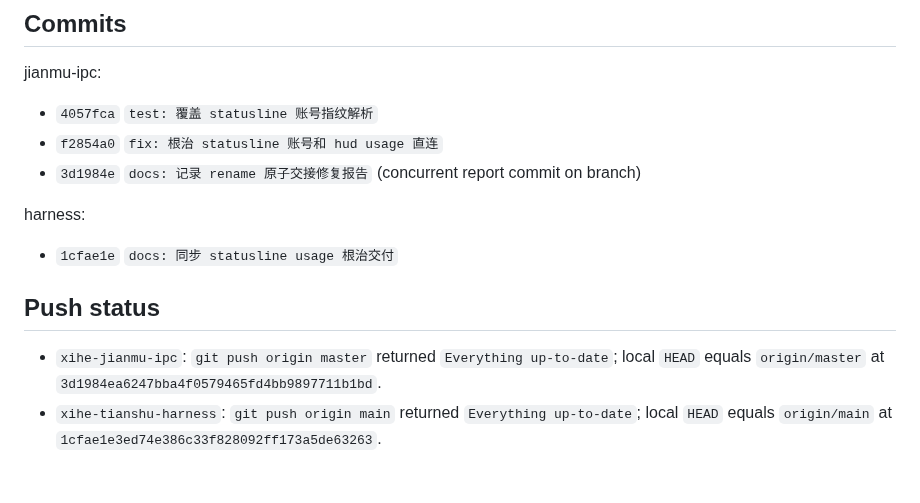
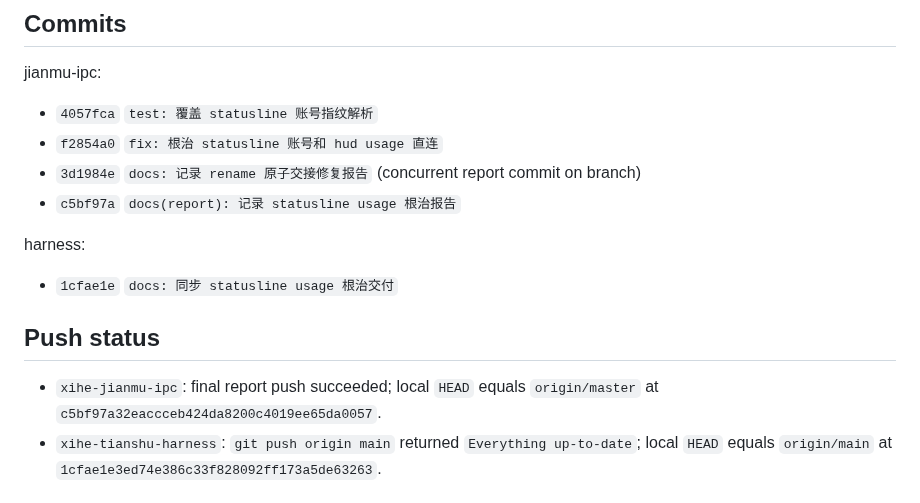
Before and after one commit to xihe-forge/xihe-jianmu-ipc, a Markdown page: reports/codex-runs/20260505T172500+0800-statusline-usage-rootfix.md, the part around the change. Drawn GitHub-style.

Commit message:
docs(report): 更新 statusline usage 推送真值

```diff
--- a/reports/codex-runs/20260505T172500+0800-statusline-usage-rootfix.md
+++ b/reports/codex-runs/20260505T172500+0800-statusline-usage-rootfix.md
@@ -43,6 +43,7 @@ jianmu-ipc:
 - `4057fca` `test: 覆盖 statusline 账号指纹解析`
 - `f2854a0` `fix: 根治 statusline 账号和 hud usage 直连`
 - `3d1984e` `docs: 记录 rename 原子交接修复报告` (concurrent report commit on branch)
+- `c5bf97a` `docs(report): 记录 statusline usage 根治报告`
 
 harness:
 
@@ -50,7 +51,7 @@ harness:
 
 ## Push status
 
-- `xihe-jianmu-ipc`: `git push origin master` returned `Everything up-to-date`; local `HEAD` equals `origin/master` at `3d1984ea6247bba4f0579465fd4bb9897711b1bd`.
+- `xihe-jianmu-ipc`: final report push succeeded; local `HEAD` equals `origin/master` at `c5bf97a32eaccceb424da8200c4019ee65da0057`.
 - `xihe-tianshu-harness`: `git push origin main` returned `Everything up-to-date`; local `HEAD` equals `origin/main` at `1cfae1e3ed74e386c33f828092ff173a5de63263`.
 
 ## 5-piece sync
```
